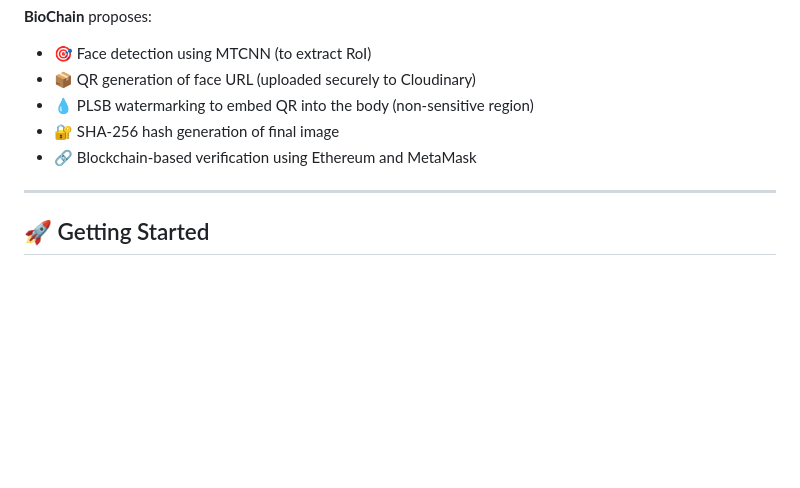
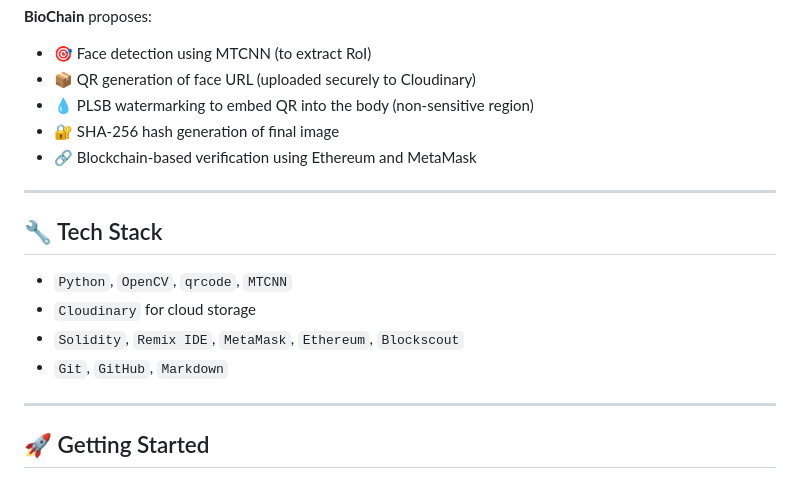
Before and after one commit to AkshithaYadav-Bathula/BIOCHAIN-PLSB-BCT-WATERMARKING, a Markdown page: README.md, the part around one of its changes. Drawn GitHub-style; blank space fills up the shorter version.

```diff
--- a/README.md
+++ b/README.md
@@ -14,6 +14,15 @@ In sectors like healthcare and digital identity, facial images are vulnerable to
 - 💧 PLSB watermarking to embed QR into the body (non-sensitive region)
 - 🔐 SHA-256 hash generation of final image
 - 🔗 Blockchain-based verification using Ethereum and MetaMask
+
+---
+
+## 🔧 Tech Stack
+
+- `Python`, `OpenCV`, `qrcode`, `MTCNN`
+- `Cloudinary` for cloud storage
+- `Solidity`, `Remix IDE`, `MetaMask`, `Ethereum`, `Blockscout`
+- `Git`, `GitHub`, `Markdown`
 
 ---
 
```
Also changed, not shown: other parts of README.md (+1 -9 lines).
